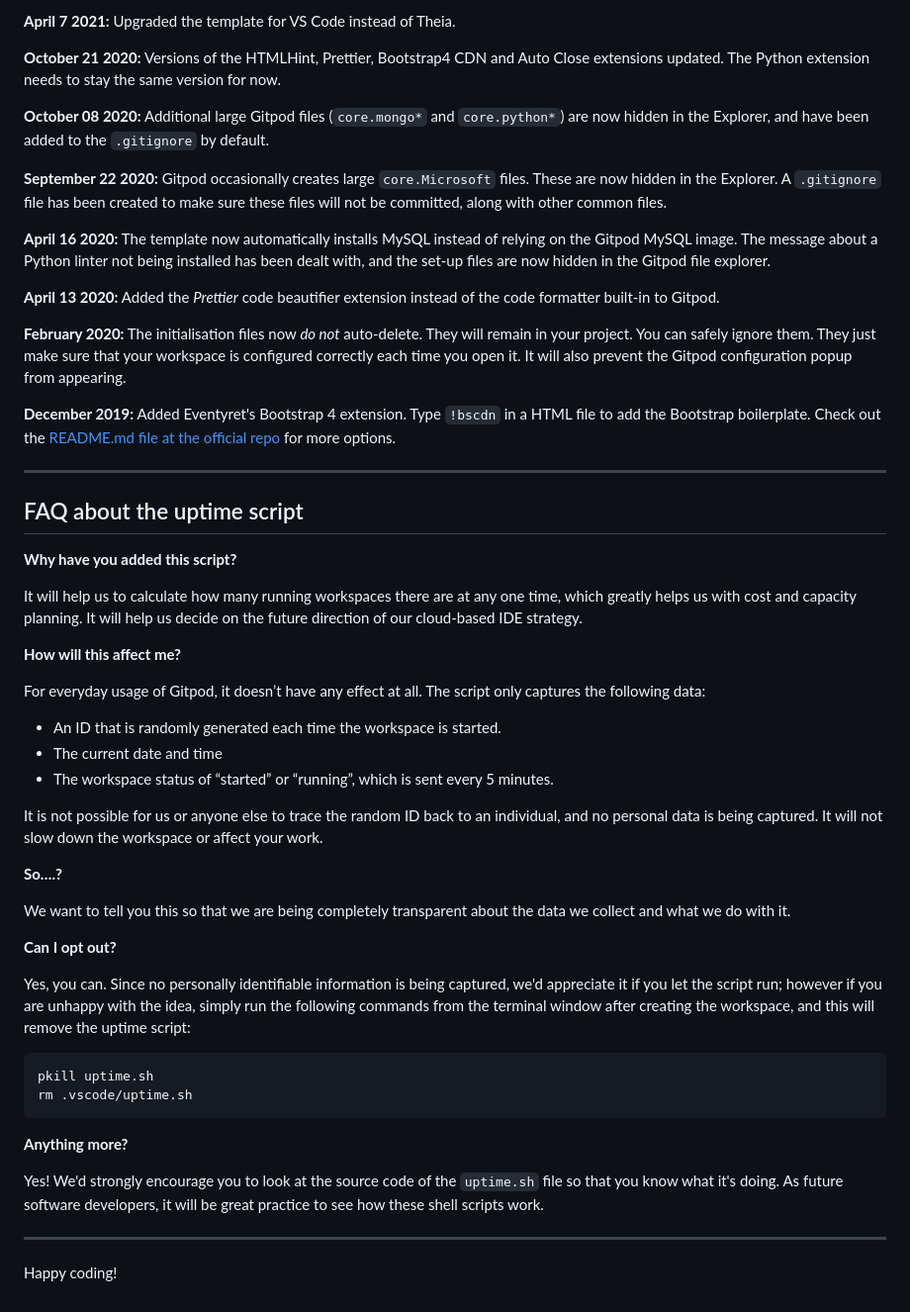
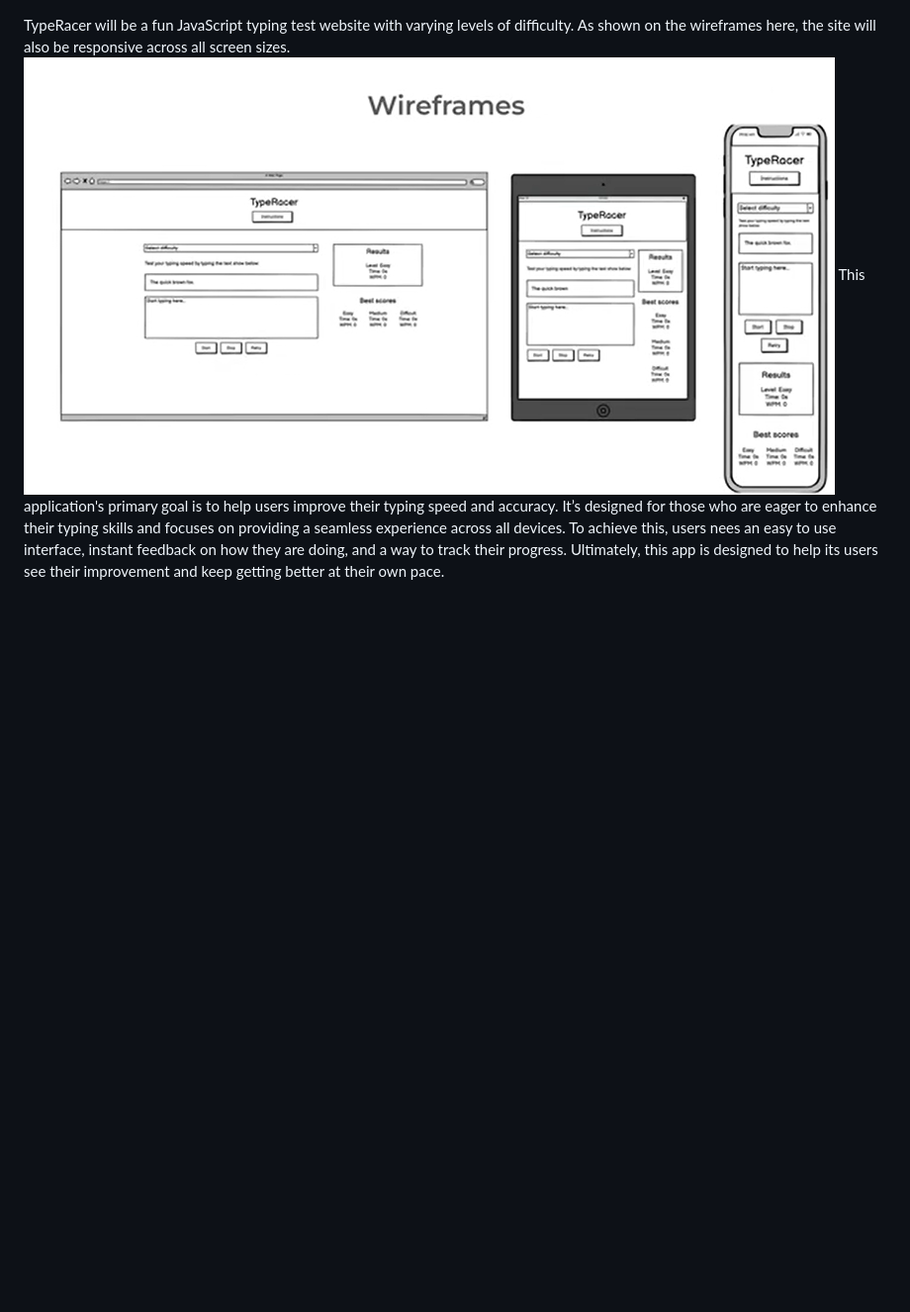
Before and after one commit to JOCPhys/TypeRacer, a Markdown page: README.md, the part around the change printed below. Shown: that part at 99% size. Drawn GitHub-style; pictures changed too: TypeRacer wireframes.png (added); blank space fills up the shorter version.

````diff
--- a/README.md
+++ b/README.md
@@ -78,54 +1,5 @@ We continually tweak and adjust this template to help give you the best experien
-**April 7 2021:** Upgraded the template for VS Code instead of Theia.
-
-**October 21 2020:** Versions of the HTMLHint, Prettier, Bootstrap4 CDN and Auto Close extensions updated. The Python extension needs to stay the same version for now.
-
-**October 08 2020:** Additional large Gitpod files (`core.mongo*` and `core.python*`) are now hidden in the Explorer, and have been added to the `.gitignore` by default.
-
-**September 22 2020:** Gitpod occasionally creates large `core.Microsoft` files. These are now hidden in the Explorer. A `.gitignore` file has been created to make sure these files will not be committed, along with other common files.
-
-**April 16 2020:** The template now automatically installs MySQL instead of relying on the Gitpod MySQL image. The message about a Python linter not being installed has been dealt with, and the set-up files are now hidden in the Gitpod file explorer.
-
-**April 13 2020:** Added the _Prettier_ code beautifier extension instead of the code formatter built-in to Gitpod.
-
-**February 2020:** The initialisation files now _do not_ auto-delete. They will remain in your project. You can safely ignore them. They just make sure that your workspace is configured correctly each time you open it. It will also prevent the Gitpod configuration popup from appearing.
-
-**December 2019:** Added Eventyret's Bootstrap 4 extension. Type `!bscdn` in a HTML file to add the Bootstrap boilerplate. Check out the <a href="https://github.com/Eventyret/vscode-bcdn" target="_blank">README.md file at the official repo</a> for more options.
-
-------
-
-## FAQ about the uptime script
-
-**Why have you added this script?**
-
-It will help us to calculate how many running workspaces there are at any one time, which greatly helps us with cost and capacity planning. It will help us decide on the future direction of our cloud-based IDE strategy.
-
-**How will this affect me?**
-
-For everyday usage of Gitpod, it doesn’t have any effect at all. The script only captures the following data:
-
-- An ID that is randomly generated each time the workspace is started.
-- The current date and time
-- The workspace status of “started” or “running”, which is sent every 5 minutes.
-
-It is not possible for us or anyone else to trace the random ID back to an individual, and no personal data is being captured. It will not slow down the workspace or affect your work.
-
-**So….?**
-
-We want to tell you this so that we are being completely transparent about the data we collect and what we do with it.
-
-**Can I opt out?**
-
-Yes, you can. Since no personally identifiable information is being captured, we'd appreciate it if you let the script run; however if you are unhappy with the idea, simply run the following commands from the terminal window after creating the workspace, and this will remove the uptime script:
-
-```
-pkill uptime.sh
-rm .vscode/uptime.sh
-```
-
-**Anything more?**
-
-Yes! We'd strongly encourage you to look at the source code of the `uptime.sh` file so that you know what it's doing. As future software developers, it will be great practice to see how these shell scripts work.
-
----
-
-Happy coding!
+TypeRacer will be a fun JavaScript typing test website with varying levels of difficulty. As shown on the wireframes here, the site will also be responsive across all screen sizes.
+![alt text](<TypeRacer wireframes.png>)
+This application's primary goal is to help users improve their typing speed and accuracy.
+It’s designed for those who are eager to enhance their typing skills and focuses on providing a seamless experience across all devices. To achieve this, users nees an easy to use interface, instant feedback on how they are doing, and a way to track their progress.
+Ultimately, this app is designed to help its users see their improvement and keep getting better at their own pace.
````
Also changed, not shown: other parts of README.md (+0 -77 lines), 3 other files.
